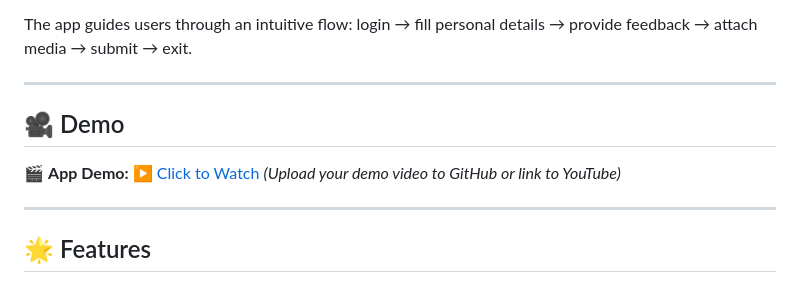
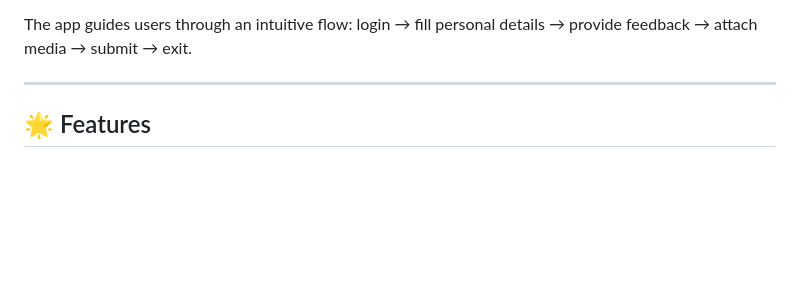
Before and after one commit to devopsvikramsingh/user-feedback-application, a Markdown page: README.md, the part around the change. GitHub-like rendering; blank space fills up the shorter version.

Commit message:
Remove demo video section from README
Removed demo section from README.

```diff
--- a/README.md
+++ b/README.md
@@ -7,13 +7,6 @@ The app guides users through an intuitive flow: login → fill personal details
 
 ---
 
-## 🎥 Demo
-
-🎬 **App Demo:**
-[▶️ Click to Watch](https://github.com/yourusername/user-feedback-app-demo.mp4)
-*(Upload your demo video to GitHub or link to YouTube)*
-
----
 
 ## 🌟 Features
 
```
